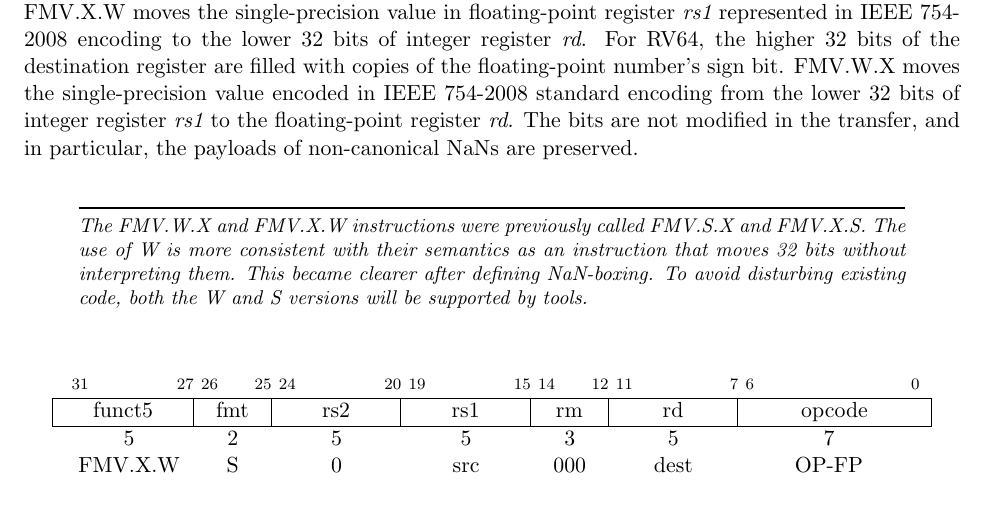
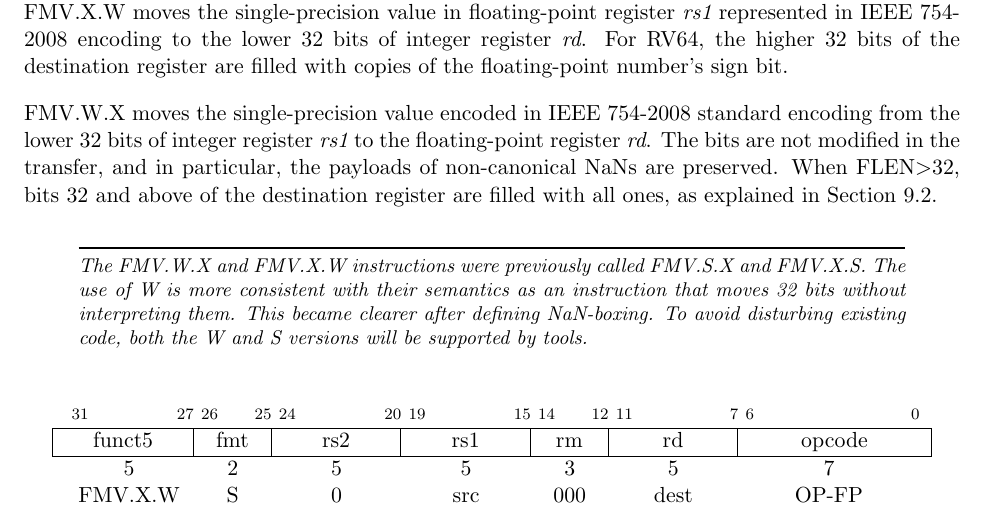
Before and after one commit to riscv/riscv-isa-manual, a LaTeX thesis (src/riscv-spec.tex, which reads src/f.tex): part of page 72 of 205, cut so that both start at the same text. Compiled offline with pdfLaTeX.

Commit message:
Forward-reference NaN boxing section when describing FMV.W.X

```diff
--- a/src/f.tex
+++ b/src/f.tex
@@ -611,11 +611,15 @@ single-precision value in floating-point register {\em rs1}
 represented in IEEE 754-2008 encoding to the lower 32 bits of integer
 register {\em rd}.  For RV64, the higher 32 bits of the destination
 register are filled with copies of the floating-point number's sign
-bit.  FMV.W.X moves the single-precision value encoded in IEEE
+bit.
+
+FMV.W.X moves the single-precision value encoded in IEEE
 754-2008 standard encoding from the lower 32 bits of integer register
 {\em rs1} to the floating-point register {\em rd}.  The bits are not
 modified in the transfer, and in particular, the payloads of
-non-canonical NaNs are preserved.
+non-canonical NaNs are preserved.  When FLEN$>$32, bits 32 and above of
+the destination register are filled with all ones, as explained in
+Section~\ref{nanboxing}.
 
 \begin{commentary}
 The FMV.W.X and FMV.X.W instructions were previously called FMV.S.X
```
